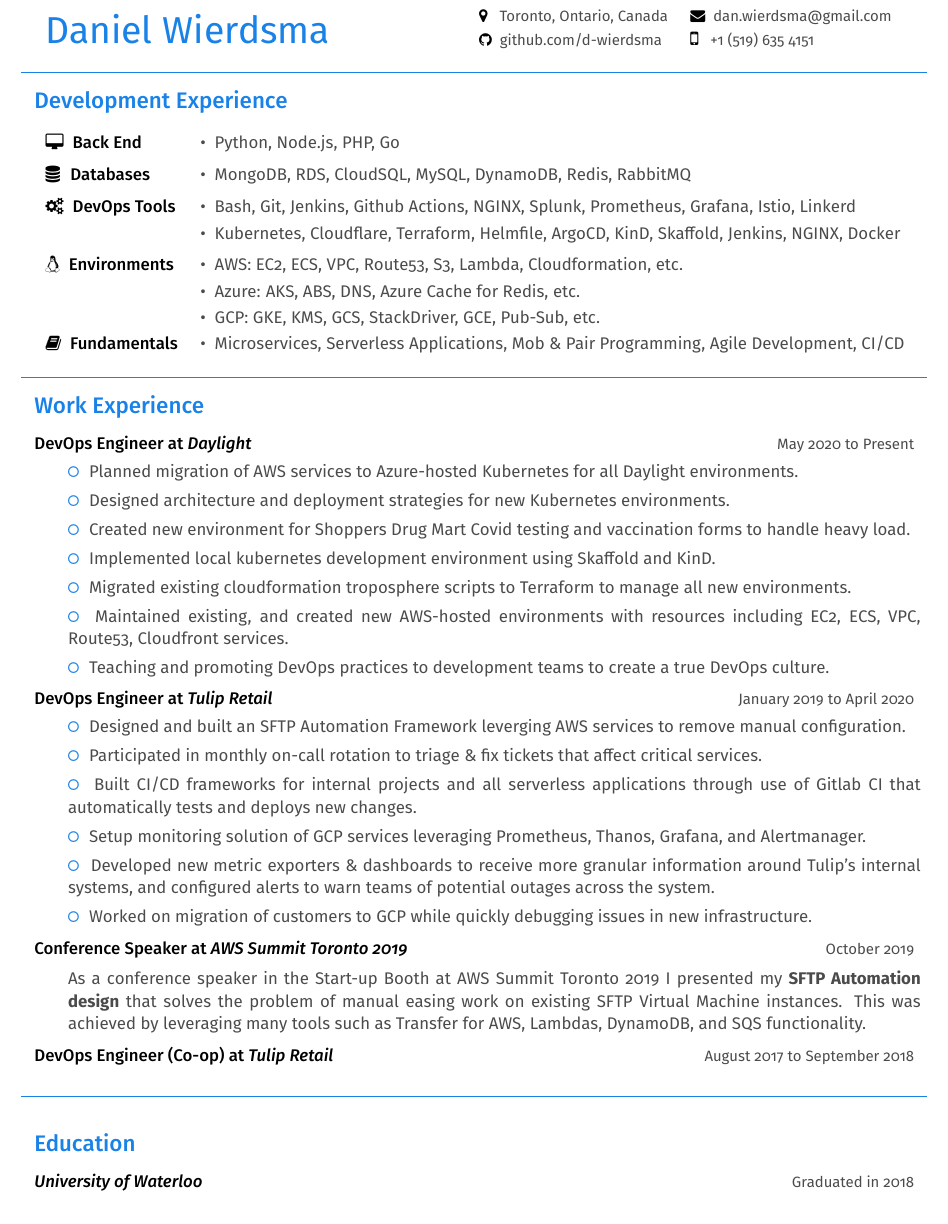
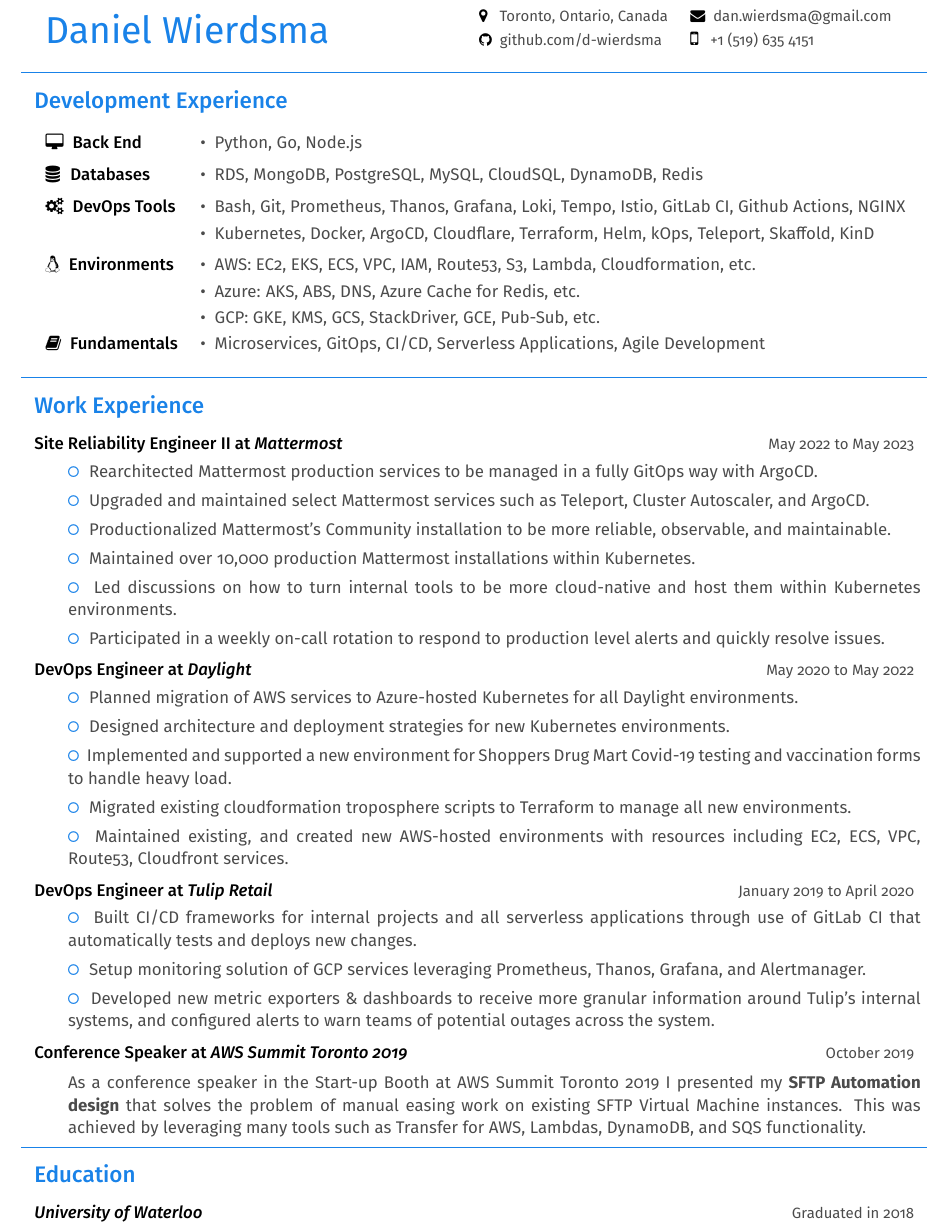
Before and after one commit to d-wierdsma/resume, a LaTeX CV (Daniel-Wierdsma-Resume.tex): part of the page, cut so that both start at the same text. Compiled offline with pdfLaTeX.

Commit message:
New resume

```diff
--- a/Daniel-Wierdsma-Resume.tex
+++ b/Daniel-Wierdsma-Resume.tex
@@ -93,18 +93,18 @@
 
     \begin{tabularx}{\textwidth}{llX}
     \faDesktop\space\space{\bfseries {\firamedium Back End}}
-        & {\color{darkgrey} \textbullet\space\space Python, Node.js, PHP, Go} & \\[5pt]
+        & {\color{darkgrey} \textbullet\space\space Python, Go, Node.js} & \\[5pt]
     \faDatabase\space\space{\bfseries {\firamedium Databases}}
-        & {\color{darkgrey} \textbullet\space\space MongoDB, RDS, CloudSQL, MySQL, DynamoDB, Redis, RabbitMQ} & \\[5pt]
+        & {\color{darkgrey} \textbullet\space\space RDS, MongoDB, PostgreSQL, MySQL, CloudSQL, DynamoDB, Redis} & \\[5pt]
     \faCogs\space\space{\bfseries {\firamedium DevOps Tools}}
-        & {\color{darkgrey} \textbullet\space\space Bash, Git, Jenkins, Github Actions, NGINX, Splunk, Prometheus, Grafana, Istio, Linkerd} & \\[2pt]
-        & {\color{darkgrey} \textbullet\space\space Kubernetes, Cloudflare, Terraform, Helmfile, ArgoCD, KinD, Skaffold, Jenkins, NGINX, Docker} & \\[5pt]
+        & {\color{darkgrey} \textbullet\space\space Bash, Git, Prometheus, Thanos, Grafana, Loki, Tempo, Istio, GitLab CI, Github Actions, NGINX} & \\[2pt]
+        & {\color{darkgrey} \textbullet\space\space Kubernetes, Docker, ArgoCD, Cloudflare, Terraform, Helm, kOps, Teleport, Skaffold, KinD} & \\[5pt]
     \faLinux\space\space{\bfseries {\firamedium Environments}}
-        & {\color{darkgrey} \textbullet\space\space AWS: EC2, ECS, VPC, Route53, S3, Lambda, Cloudformation, etc.} & \\[2pt]
+        & {\color{darkgrey} \textbullet\space\space AWS: EC2, EKS, ECS, VPC, IAM, Route53, S3, Lambda, Cloudformation, etc.} & \\[2pt]
         & {\color{darkgrey} \textbullet\space\space Azure: AKS, ABS, DNS, Azure Cache for Redis, etc.} & \\[2pt]
         & {\color{darkgrey} \textbullet\space\space GCP: GKE, KMS, GCS, StackDriver, GCE, Pub-Sub, etc.} & \\[2pt]
     \faBook\space\space{\bfseries {\firamedium Fundamentals}}
-        & {\color{darkgrey} \textbullet\space\space Microservices, Serverless Applications, Mob \& Pair Programming, Agile Development, CI/CD} & \\[10pt]
+        & {\color{darkgrey} \textbullet\space\space Microservices, GitOps, CI/CD, Serverless Applications, Agile Development} & \\[10pt]
     \end{tabularx}
     %%End%% Programming
     %%Begin%% Experience
@@ -113,28 +113,35 @@
         \color{em-light}\textbf{\\[-5pt]{\firamedium Work Experience}\\[-15pt]}
     \end{LARGE}
 
+    \textbf{{\firamedium Site Reliability Engineer II at \textit{Mattermost}}}{\color{darkgrey}
+    \hfill{\small{May 2022 to May 2023\\[-5pt]}}
+    \begin{tabularx}{\textwidth}{lp{16cm}X}
+        & \color{em-light} \faGenderless\space\space \color{darkgrey}{Rearchitected Mattermost production services to be managed in a fully GitOps way with ArgoCD.} & \\ [-5pt]
+        & \color{em-light} \faGenderless\space\space \color{darkgrey}{Upgraded and maintained select Mattermost services such as Teleport, Cluster Autoscaler, and ArgoCD.} & \\ [-5pt]
+        & \color{em-light} \faGenderless\space\space \color{darkgrey}{Productionalized Mattermost's Community installation to be more reliable, observable, and maintainable.} & \\ [-5pt]
+        & \color{em-light} \faGenderless\space\space \color{darkgrey}{Maintained over 10,000 production Mattermost installations within Kubernetes. } & \\ [-5pt]
+        & \color{em-light} \faGenderless\space\space \color{darkgrey}{Led discussions on how to turn internal tools to be more cloud-native and host them within Kubernetes environments.} & \\ [-5pt]
+        & \color{em-light} \faGenderless\space\space \color{darkgrey}{Participated in a weekly on-call rotation to respond to production level alerts and quickly resolve issues.} & \\ [-10pt]
+    \end{tabularx}\\
+    }
+
     \textbf{{\firamedium DevOps Engineer at \textit{Daylight}}}{\color{darkgrey}
-    \hfill{\small{May 2020 to Present\\[-5pt]}}
+    \hfill{\small{May 2020 to May 2022\\[-5pt]}}
     \begin{tabularx}{\textwidth}{lp{16cm}X}
         & \color{em-light} \faGenderless\space\space \color{darkgrey}{Planned migration of AWS services to Azure-hosted Kubernetes for all Daylight environments.} & \\ [-5pt]
         & \color{em-light} \faGenderless\space\space \color{darkgrey}{Designed architecture and deployment strategies for new Kubernetes environments.} & \\ [-5pt]
-        & \color{em-light} \faGenderless\space\space \color{darkgrey}{Created new environment for Shoppers Drug Mart Covid testing and vaccination forms to handle heavy load.} & \\ [-5pt]
-        & \color{em-light} \faGenderless\space\space \color{darkgrey}{Implemented local kubernetes development environment using Skaffold and KinD.} & \\ [-5pt]
+        & \color{em-light} \faGenderless\space\space \color{darkgrey}{Implemented and supported a new environment for Shoppers Drug Mart Covid-19 testing and vaccination forms to handle heavy load.} & \\ [-5pt]
         & \color{em-light} \faGenderless\space\space \color{darkgrey}{Migrated existing cloudformation troposphere scripts to Terraform to manage all new environments.} & \\ [-5pt]
-        & \color{em-light} \faGenderless\space\space \color{darkgrey}{Maintained existing, and created new AWS-hosted environments with resources including EC2, ECS, VPC, Route53, Cloudfront services.} & \\ [-5pt]
-        & \color{em-light} \faGenderless\space\space \color{darkgrey}{Teaching and promoting DevOps practices to development teams to create a true DevOps culture.} & \\ [-10pt]
+        & \color{em-light} \faGenderless\space\space \color{darkgrey}{Maintained existing, and created new AWS-hosted environments with resources including EC2, ECS, VPC, Route53, Cloudfront services.} & \\ [-10pt]
     \end{tabularx}\\
     }
 
     \textbf{{\firamedium DevOps Engineer at \textit{Tulip Retail}}}{\color{darkgrey}
     \hfill{\small{January 2019 to April 2020\\[-5pt]}}
     \begin{tabularx}{\textwidth}{lp{16cm}X}
-        & \color{em-light} \faGenderless\space\space \color{darkgrey}{Designed and built an SFTP Automation Framework leverging AWS services to remove manual configuration.} & \\ [-5pt]
-        & \color{em-light} \faGenderless\space\space \color{darkgrey}{Participated in monthly on-call rotation to triage \& fix tickets that affect critical services.} & \\ [-5pt]
-        & \color{em-light} \faGenderless\space\space \color{darkgrey}{Built CI/CD frameworks for internal projects and all serverless applications through use of Gitlab CI that automatically tests and deploys new changes.} & \\ [-5pt]
+        & \color{em-light} \faGenderless\space\space \color{darkgrey}{Built CI/CD frameworks for internal projects and all serverless applications through use of GitLab CI that automatically tests and deploys new changes.} & \\ [-5pt]
         & \color{em-light} \faGenderless\space\space \color{darkgrey}{Setup monitoring solution of GCP services leveraging Prometheus, Thanos, Grafana, and Alertmanager.} & \\ [-5pt]
-        & \color{em-light} \faGenderless\space\space \color{darkgrey}{Developed new metric exporters \& dashboards to receive more granular information around Tulip's internal systems, and configured alerts to warn teams of potential outages across the system.} & \\ [-5pt]
-        & \color{em-light} \faGenderless\space\space \color{darkgrey}{Worked on migration of customers to GCP while quickly debugging issues in new infrastructure.} & \\ [-10pt]
+        & \color{em-light} \faGenderless\space\space \color{darkgrey}{Developed new metric exporters \& dashboards to receive more granular information around Tulip's internal systems, and configured alerts to warn teams of potential outages across the system.} & \\ [-10pt]
     \end{tabularx}\\
     }
 
@@ -144,14 +151,11 @@
     \end{tabularx}\\
     }
 
-    \textbf{{\firamedium DevOps Engineer (Co-op) at \textit{Tulip Retail}}}{\color{darkgrey}\hfill{\small{August 2017 to September 2018\\[-5pt]}}
-    }
-
     %%End%% Experience
     %%Begin%% Education
-    {\color{lightgrey}{\centerline{\rule{17cm}{0.4pt}}}}
+    {\color{lightgrey}{\centerline{\rule{17cm}{0.1pt}}}}
     \begin{LARGE}
-        \color{em-light}\textbf{\\[-5pt]{\firamedium Education}\\[-15pt]}
+        \color{em-light}\textbf{\\[-15pt]{\firamedium Education}\\[-15pt]}
     \end{LARGE}
 
     \textit{\textbf{{\firamedium University of Waterloo}}}{\color{darkgrey}{\hfill{\small{Graduated in 2018\\[0pt]}}
```
Also changed, not shown: .circleci/config.yml (deleted, +0 -12 lines), Daniel-Wierdsma-Resume.pdf, README.md.
